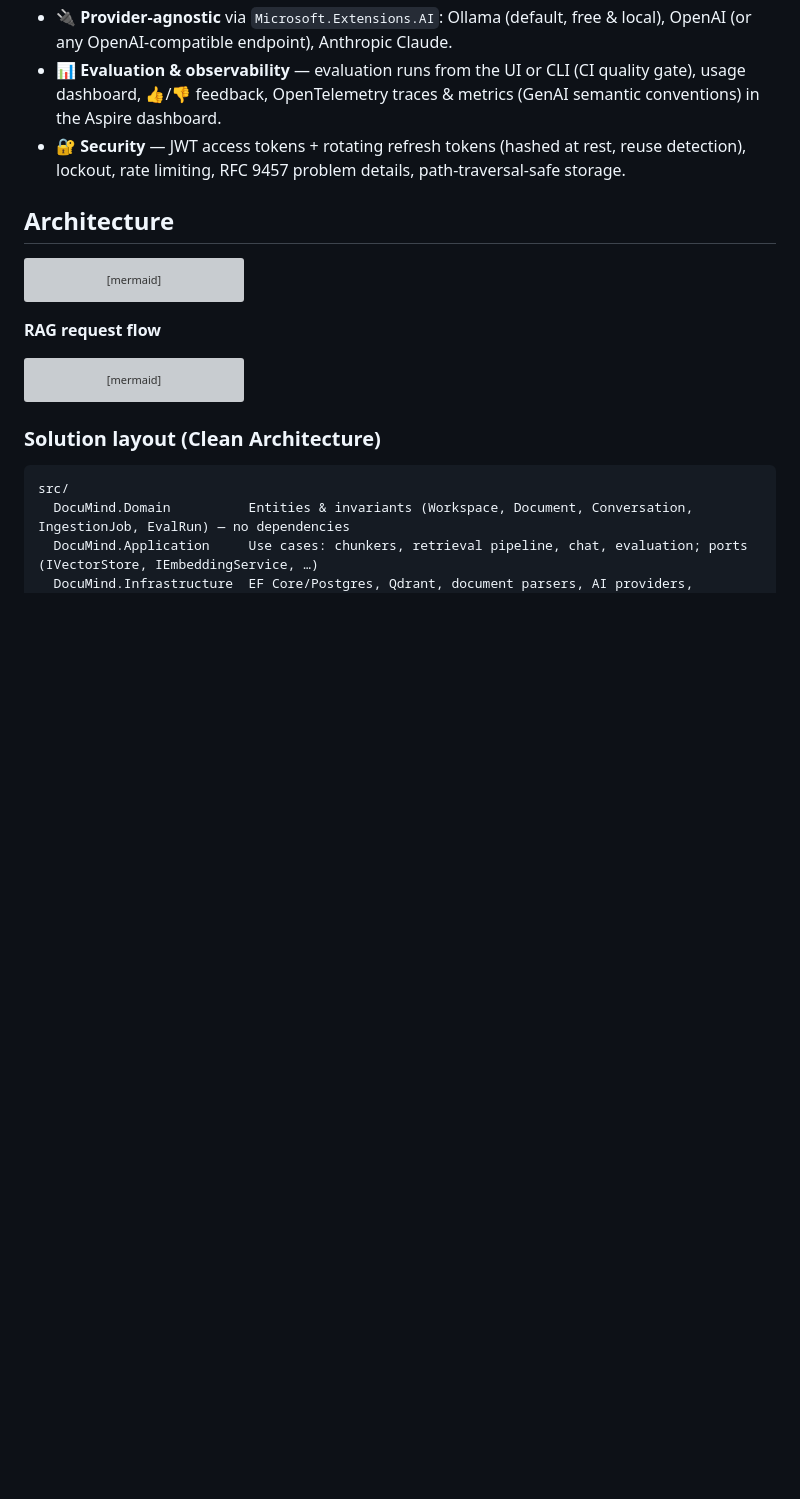
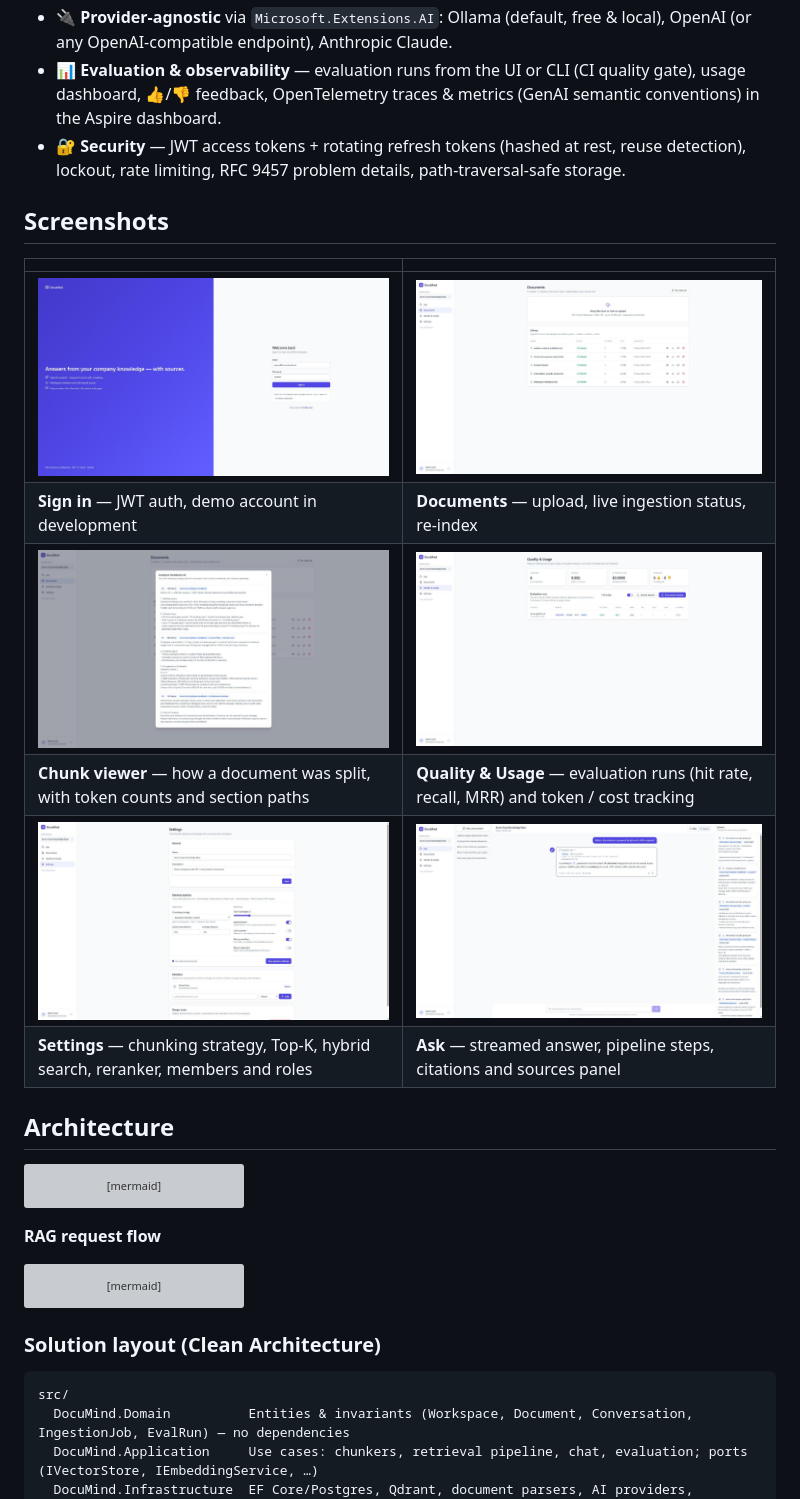
Before and after one commit to emrecanAy/documind, a Markdown page: README.md, the part around one of its changes. Drawn GitHub-style; pictures changed too: docs/screenshots/chat.jpg (added), docs/screenshots/chunks.jpg (added), docs/screenshots/documents.jpg (added); blank space fills up the shorter version; grey boxes are pictures that could not be loaded.

Commit message:
docs: add app screenshots to README
Also show the chunking strategy name for evaluation runs whose settings
snapshot stored the enum as a number.

```diff
--- a/README.md
+++ b/README.md
@@ -35,6 +37,17 @@ DocuMind solves the three things an enterprise knowledge assistant must get righ
 - 🔌 **Provider-agnostic** via `Microsoft.Extensions.AI`: Ollama (default, free & local), OpenAI (or any OpenAI-compatible endpoint), Anthropic Claude.
 - 📊 **Evaluation & observability** — evaluation runs from the UI or CLI (CI quality gate), usage dashboard, 👍/👎 feedback, OpenTelemetry traces & metrics (GenAI semantic conventions) in the Aspire dashboard.
 - 🔐 **Security** — JWT access tokens + rotating refresh tokens (hashed at rest, reuse detection), lockout, rate limiting, RFC 9457 problem details, path-traversal-safe storage.
+
+## Screenshots
+
+| | |
+|---|---|
+| ![Sign in](docs/screenshots/login.jpg) | ![Document library](docs/screenshots/documents.jpg) |
+| **Sign in** — JWT auth, demo account in development | **Documents** — upload, live ingestion status, re-index |
+| ![Chunk viewer](docs/screenshots/chunks.jpg) | ![Quality and usage](docs/screenshots/evaluation.jpg) |
+| **Chunk viewer** — how a document was split, with token counts and section paths | **Quality & Usage** — evaluation runs (hit rate, recall, MRR) and token / cost tracking |
+| ![Workspace settings](docs/screenshots/settings.jpg) | ![Chat](docs/screenshots/chat.jpg) |
+| **Settings** — chunking strategy, Top-K, hybrid search, reranker, members and roles | **Ask** — streamed answer, pipeline steps, citations and sources panel |
 
 ## Architecture
 
```
Also changed, not shown: other parts of README.md (+2 -0 lines), 1 other file.
